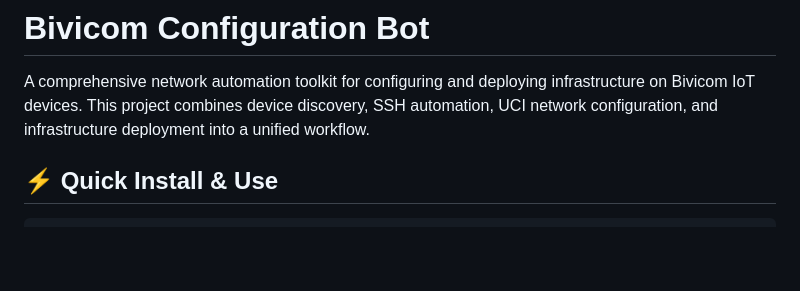
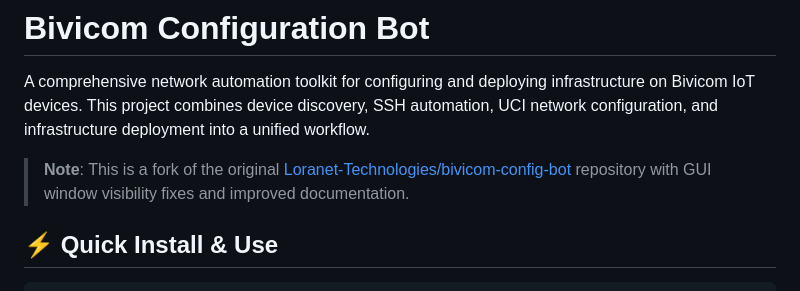
Before and after one commit to Loranet-Technologies/bivicom-config-bot, a Markdown page: README.md, the part around the change. Rendered like a GitHub page; blank space fills up the shorter version.

Commit message:
Add fork attribution to README

```diff
--- a/README.md
+++ b/README.md
@@ -1,6 +1,8 @@
 # Bivicom Configuration Bot
 
 A comprehensive network automation toolkit for configuring and deploying infrastructure on Bivicom IoT devices. This project combines device discovery, SSH automation, UCI network configuration, and infrastructure deployment into a unified workflow.
+
+> **Note**: This is a fork of the original [Loranet-Technologies/bivicom-config-bot](https://github.com/Loranet-Technologies/bivicom-config-bot) repository with GUI window visibility fixes and improved documentation.
 
 ## ⚡ **Quick Install & Use**
 
```
